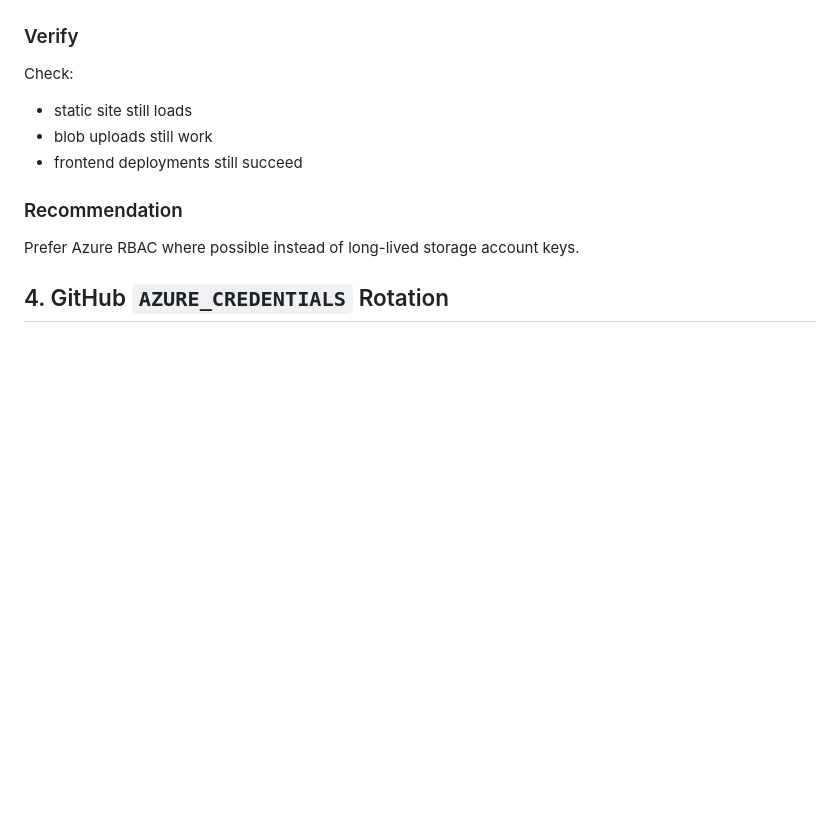
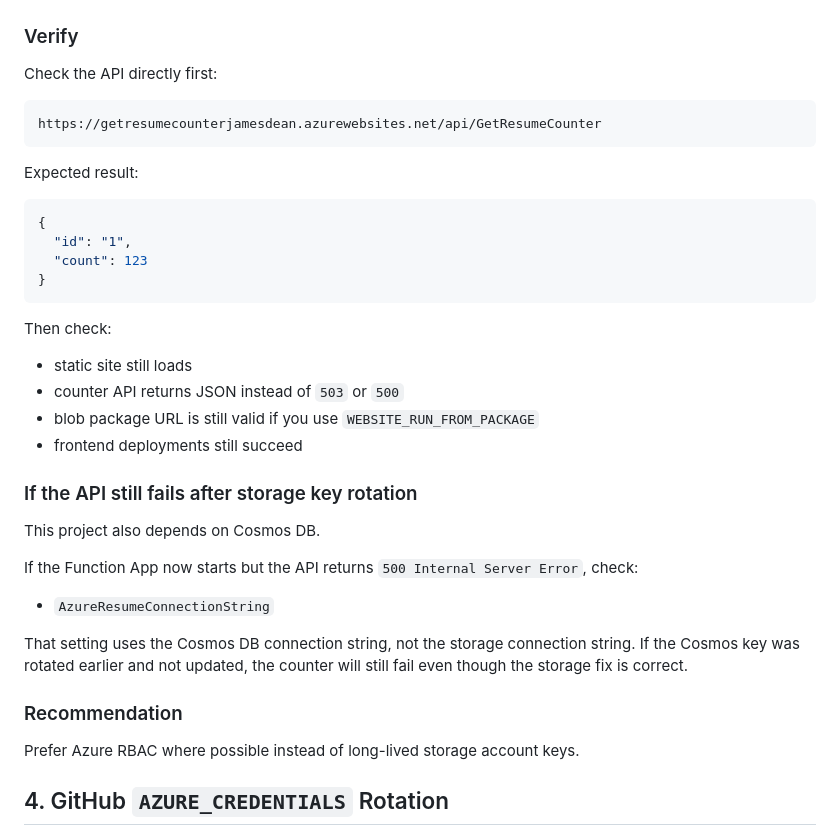
Before and after one commit to drumforgod82/azure-resume, a Markdown page: ROTATION-CHECKLIST.md, the part around one of its changes. GitHub-like rendering; blank space fills up the shorter version.

````diff
--- a/ROTATION-CHECKLIST.md
+++ b/ROTATION-CHECKLIST.md
@@ -110,11 +167,37 @@ Goal: rotate storage keys used for direct blob access or deployment scripts.
 
 ### Verify
 
-Check:
+Check the API directly first:
+
+```text
+https://getresumecounterjamesdean.azurewebsites.net/api/GetResumeCounter
+```
+
+Expected result:
+
+```json
+{
+  "id": "1",
+  "count": 123
+}
+```
+
+Then check:
 
 - static site still loads
-- blob uploads still work
+- counter API returns JSON instead of `503` or `500`
+- blob package URL is still valid if you use `WEBSITE_RUN_FROM_PACKAGE`
 - frontend deployments still succeed
+
+### If the API still fails after storage key rotation
+
+This project also depends on Cosmos DB.
+
+If the Function App now starts but the API returns `500 Internal Server Error`, check:
+
+- `AzureResumeConnectionString`
+
+That setting uses the Cosmos DB connection string, not the storage connection string. If the Cosmos key was rotated earlier and not updated, the counter will still fail even though the storage fix is correct.
 
 ### Recommendation
 
````
Also changed, not shown: other parts of ROTATION-CHECKLIST.md (+65 -8 lines).
